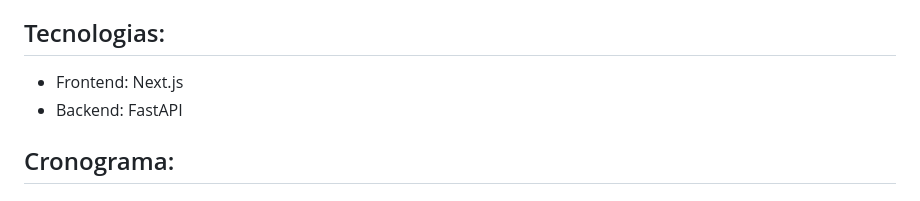
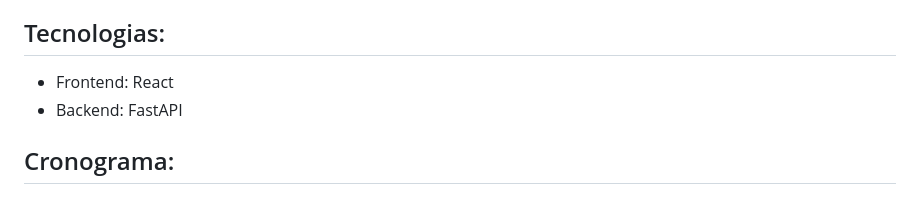
Before and after one commit to Ritaaissac/Idea-Wall, a Markdown page: README.md, the part around the change. Drawn GitHub-style.

Commit message:
Update frontend technology from Next.js to React

```diff
--- a/README.md
+++ b/README.md
@@ -11,7 +11,7 @@
   A plataforma tem como objetivo central melhorar a produtividade individual e em equipe, oferecendo uma interface simples e responsiva, além de recursos que promovem a colaboração, como atribuição de tarefas, prazos, descrições detalhadas e atualizações em tempo real.
 
 ## Tecnologias:
-- Frontend: Next.js
+- Frontend: React
 - Backend: FastAPI
 
 ## Cronograma:
```
